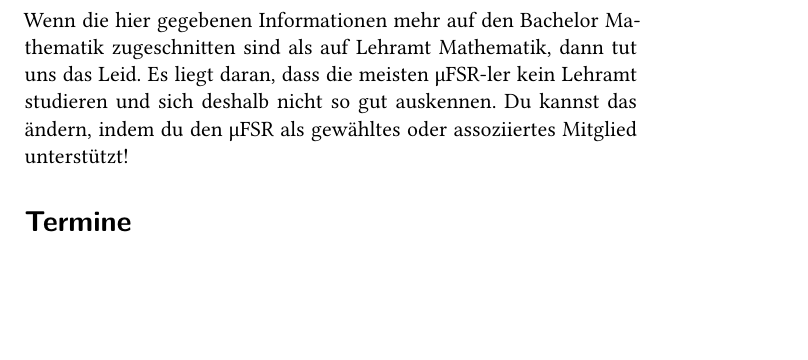
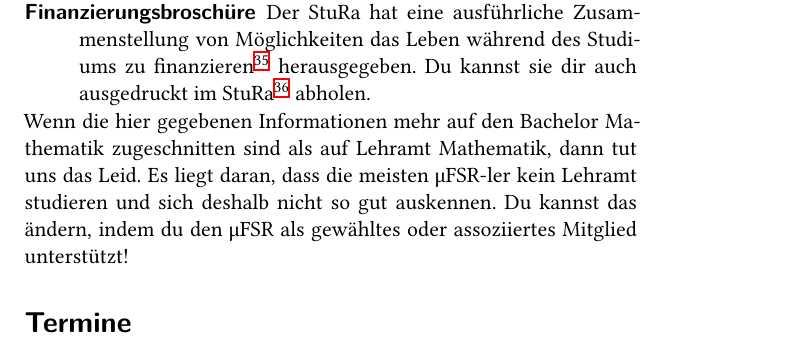
Before and after one commit to myfsr/eseheft, a LaTeX document (eseheft-texte.tex): part of page 9 of 15 before the commit and part of page 9 of 16 after it, cut at the place of the change, the shorter picture padded with empty space. Compiled offline with XeLaTeX.

Commit message:
finanzierungsbroschuere

```diff
--- a/eseheft-texte.tex
+++ b/eseheft-texte.tex
@@ -264,6 +264,9 @@ sich aber bald anschauen:
 
     Wenn du Mathematik auf Lehramt studierst, ist das zentralisierte Lehrerprüfungsamt zuständig.
     \footnote{\url{www.tu-dresden.de/zlsb/die-einrichtung/studienbuero-lehramt/zentralisiertes-lehrerpruefungsamt-zlpa}}
+  \item [Finanzierungsbroschüre] Der StuRa hat eine ausführliche Zusammenstellung von Möglichkeiten
+    das Leben während des Studiums zu finanzieren\footnote{\url{https://stura.link/finanzierung}} herausgegeben.
+    Du kannst sie dir auch ausgedruckt im StuRa\footnote{Wo: \url{https://www.stura.tu-dresden.de/service}} abholen.
 \end{description}
 Wenn die hier gegebenen Informationen mehr auf den Bachelor
 Mathematik zugeschnitten sind als auf Lehramt Mathematik,
```
